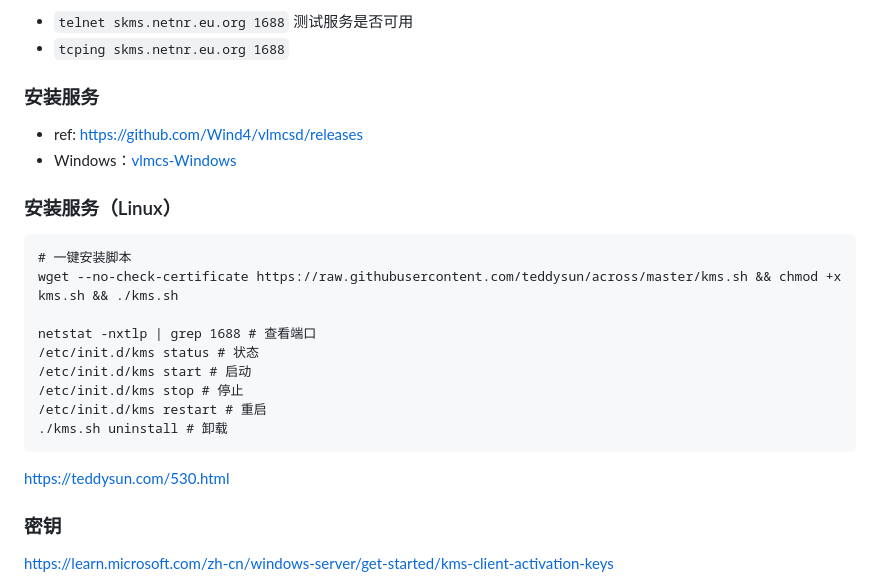
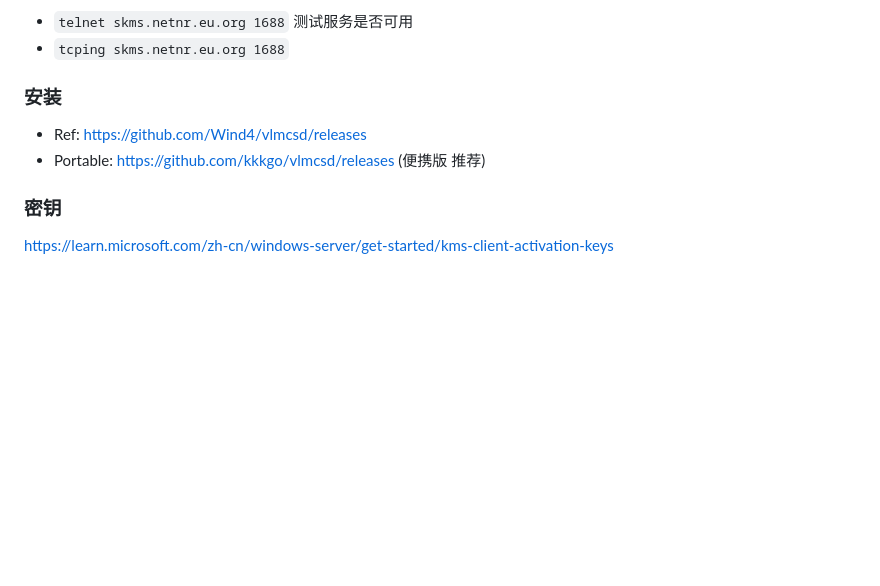
Before and after one commit to netnr/kms, a Markdown page: README.md, the part around the change. GitHub-like rendering; blank space fills up the shorter version.

Commit message:
Portable

````diff
--- a/README.md
+++ b/README.md
@@ -12,23 +12,9 @@ KMS 激活服务，slmgr 命令激活 Windows 系统、Office
 + `telnet skms.netnr.eu.org 1688` 测试服务是否可用
 + `tcping skms.netnr.eu.org 1688`
 
-### 安装服务
-- ref: <https://github.com/Wind4/vlmcsd/releases>
-- Windows：[vlmcs-Windows](https://gs.zme.ink/static/app/vlmcs-Windows.zip)
-
-### 安装服务（Linux）
-```
-# 一键安装脚本
-wget --no-check-certificate https://raw.githubusercontent.com/teddysun/across/master/kms.sh && chmod +x kms.sh && ./kms.sh
-
-netstat -nxtlp | grep 1688 # 查看端口
-/etc/init.d/kms status # 状态
-/etc/init.d/kms start # 启动
-/etc/init.d/kms stop # 停止
-/etc/init.d/kms restart # 重启
-./kms.sh uninstall # 卸载
-```
-<https://teddysun.com/530.html>
+### 安装
+- Ref: <https://github.com/Wind4/vlmcsd/releases>
+- Portable: <https://github.com/kkkgo/vlmcsd/releases> (便携版 推荐)
 
 ### 密钥
 <https://learn.microsoft.com/zh-cn/windows-server/get-started/kms-client-activation-keys>
````
